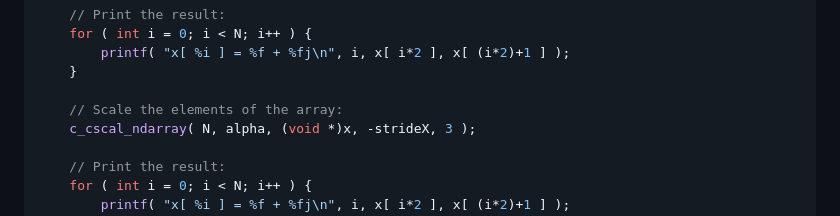
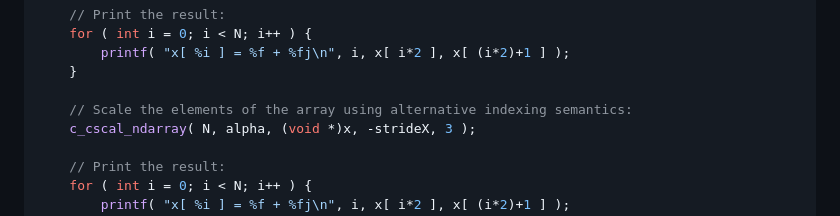
Before and after one commit to stdlib-js/blas-base-cscal, a Markdown page: README.md, the part around the change. GitHub-like rendering.

```diff
--- a/README.md
+++ b/README.md
@@ -317,7 +317,7 @@ int main( void ) {
         printf( "x[ %i ] = %f + %fj\n", i, x[ i*2 ], x[ (i*2)+1 ] );
     }
 
-    // Scale the elements of the array:
+    // Scale the elements of the array using alternative indexing semantics:
     c_cscal_ndarray( N, alpha, (void *)x, -strideX, 3 );
 
     // Print the result:
```
Also changed, not shown: CHANGELOG.md (+2 -1 lines).
